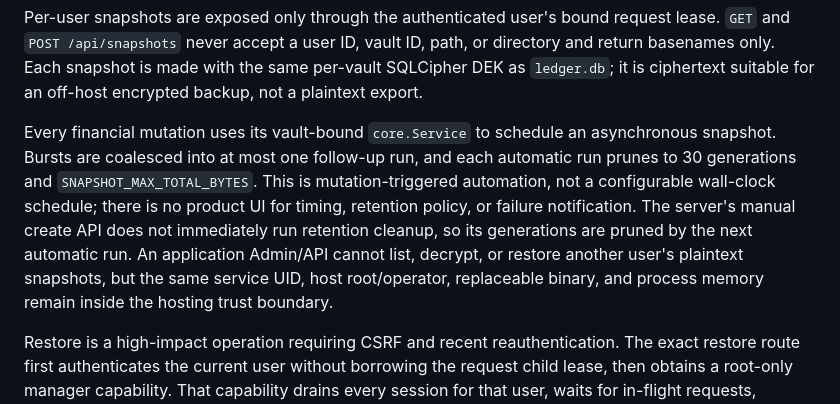
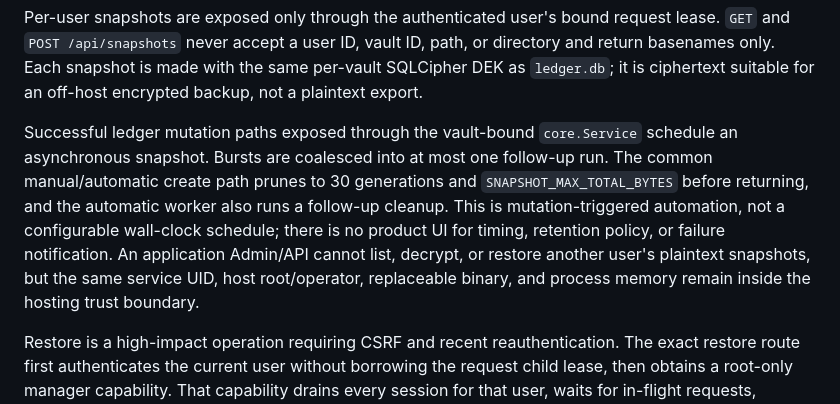
Before and after one commit to ShiningWank0/Omni_Money, a Markdown page: docs/server-multi-vault.md, the part around the change. GitHub-like rendering.

Commit message:
docs: correct snapshot retention semantics

```diff
--- a/docs/server-multi-vault.md
+++ b/docs/server-multi-vault.md
@@ -126,16 +126,16 @@ path, or directory and return basenames only. Each snapshot is made with the
 same per-vault SQLCipher DEK as `ledger.db`; it is ciphertext suitable for an
 off-host encrypted backup, not a plaintext export.
 
-Every financial mutation uses its vault-bound `core.Service` to schedule an
-asynchronous snapshot. Bursts are coalesced into at most one follow-up run, and
-each automatic run prunes to 30 generations and `SNAPSHOT_MAX_TOTAL_BYTES`.
-This is mutation-triggered automation, not a configurable wall-clock schedule;
-there is no product UI for timing, retention policy, or failure notification.
-The server's manual create API does not immediately run retention cleanup, so
-its generations are pruned by the next automatic run. An application Admin/API
-cannot list, decrypt, or restore another user's plaintext snapshots, but the
-same service UID, host root/operator, replaceable binary, and process memory
-remain inside the hosting trust boundary.
+Successful ledger mutation paths exposed through the vault-bound `core.Service`
+schedule an asynchronous snapshot. Bursts are coalesced into at most one
+follow-up run. The common manual/automatic create path prunes to 30 generations
+and `SNAPSHOT_MAX_TOTAL_BYTES` before returning, and the automatic worker also
+runs a follow-up cleanup. This is mutation-triggered automation, not a
+configurable wall-clock schedule; there is no product UI for timing, retention
+policy, or failure notification. An application Admin/API cannot list, decrypt,
+or restore another user's plaintext snapshots, but the same service UID, host
+root/operator, replaceable binary, and process memory remain inside the hosting
+trust boundary.
 
 Restore is a high-impact operation requiring CSRF and recent reauthentication.
 The exact restore route first authenticates the current user without borrowing
```
Also changed, not shown: Agent.md (+2 -2 lines).
